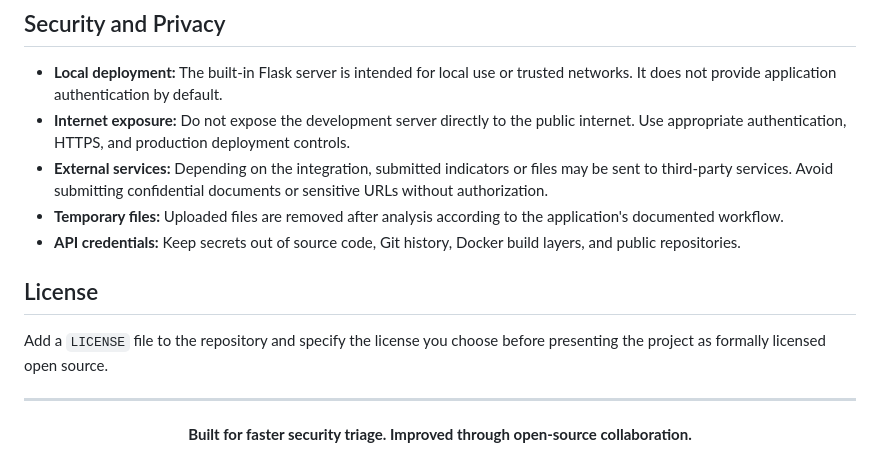
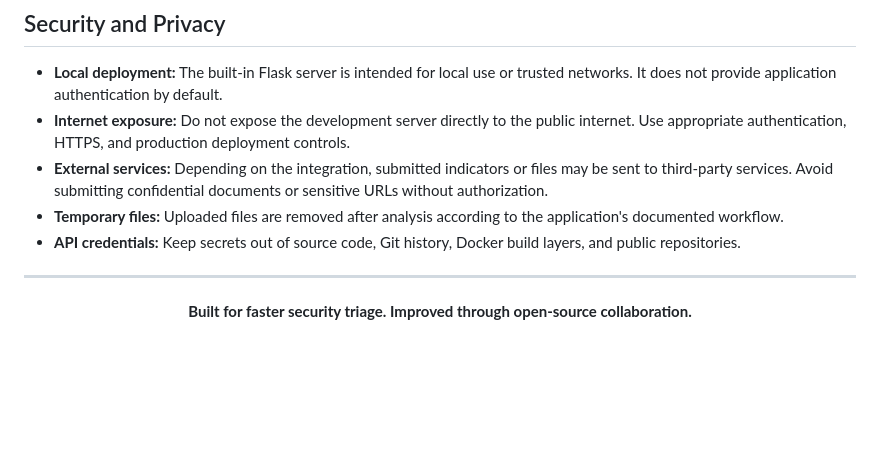
Before and after one commit to Elouzi-art/legit-lab, a Markdown page: README.md, the part around the change. Rendered like a GitHub page; blank space fills up the shorter version.

```diff
--- a/README.md
+++ b/README.md
@@ -203,11 +203,6 @@ Small improvements, detailed bug reports, and constructive suggestions are all v
 - **External services:** Depending on the integration, submitted indicators or files may be sent to third-party services. Avoid submitting confidential documents or sensitive URLs without authorization.
 - **Temporary files:** Uploaded files are removed after analysis according to the application's documented workflow.
 - **API credentials:** Keep secrets out of source code, Git history, Docker build layers, and public repositories.
-
-## License
-
-Add a `LICENSE` file to the repository and specify the license you choose before presenting the project as formally licensed open source.
-
 ---
 
 <p align="center">
```
